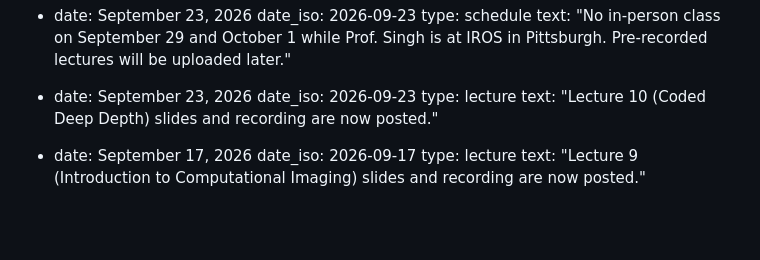
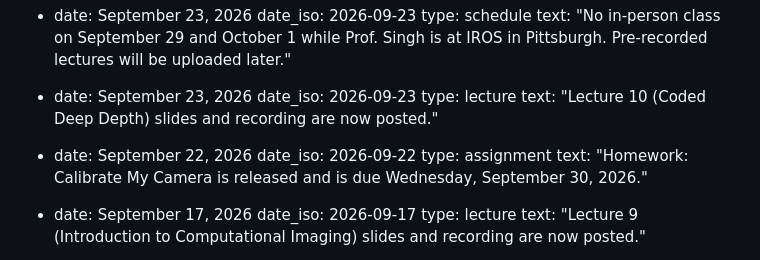
Before and after one commit to praisecu/praisecu.github.io, a Markdown page: src/teaching/advancedcv-fall2026.md, the part around the change. Drawn GitHub-style; blank space fills up the shorter version.

Commit message:
Announce the Homework 1 release on the Advanced CV page

```diff
--- a/src/teaching/advancedcv-fall2026.md
+++ b/src/teaching/advancedcv-fall2026.md
@@ -39,6 +39,11 @@ announcements:
     date_iso: 2026-09-23
     type: lecture
     text: "Lecture 10 (Coded Deep Depth) slides and recording are now posted."
+
+  - date: September 22, 2026
+    date_iso: 2026-09-22
+    type: assignment
+    text: "Homework: Calibrate My Camera is released and is due Wednesday, September 30, 2026."
 
   - date: September 17, 2026
     date_iso: 2026-09-17
```
